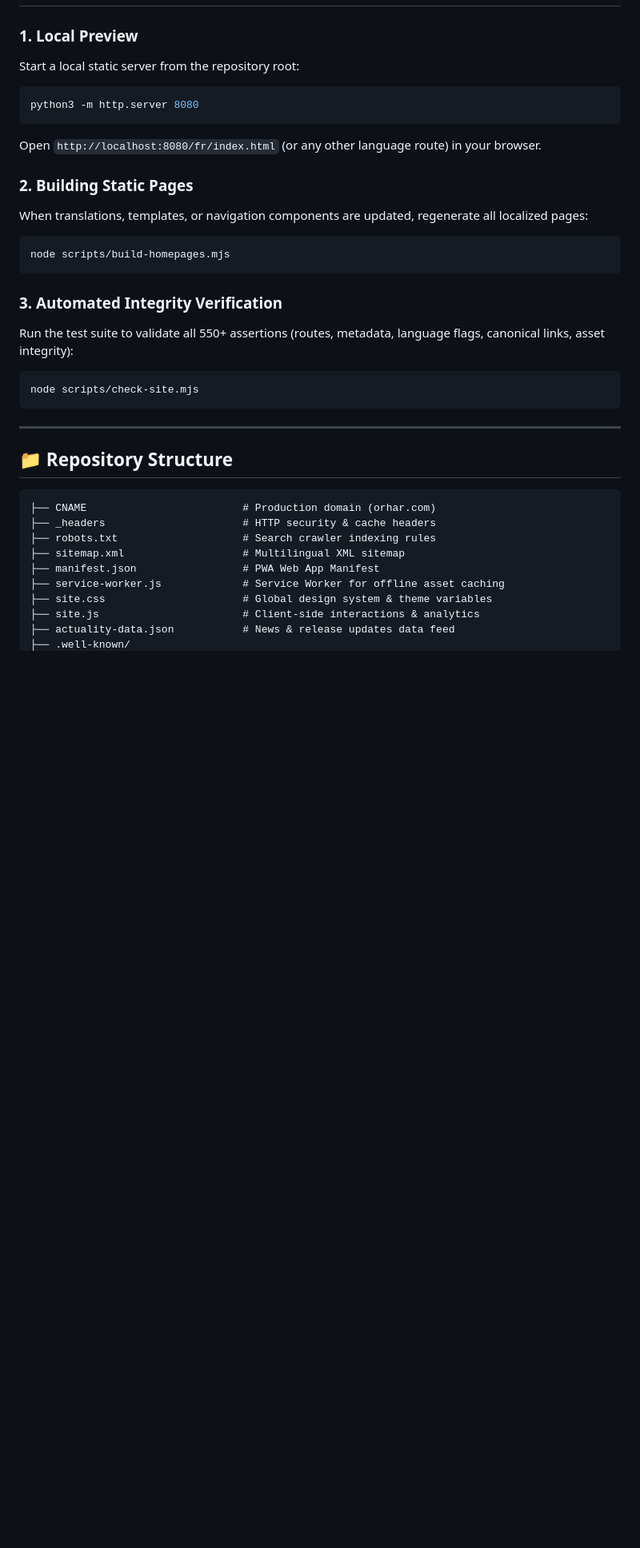
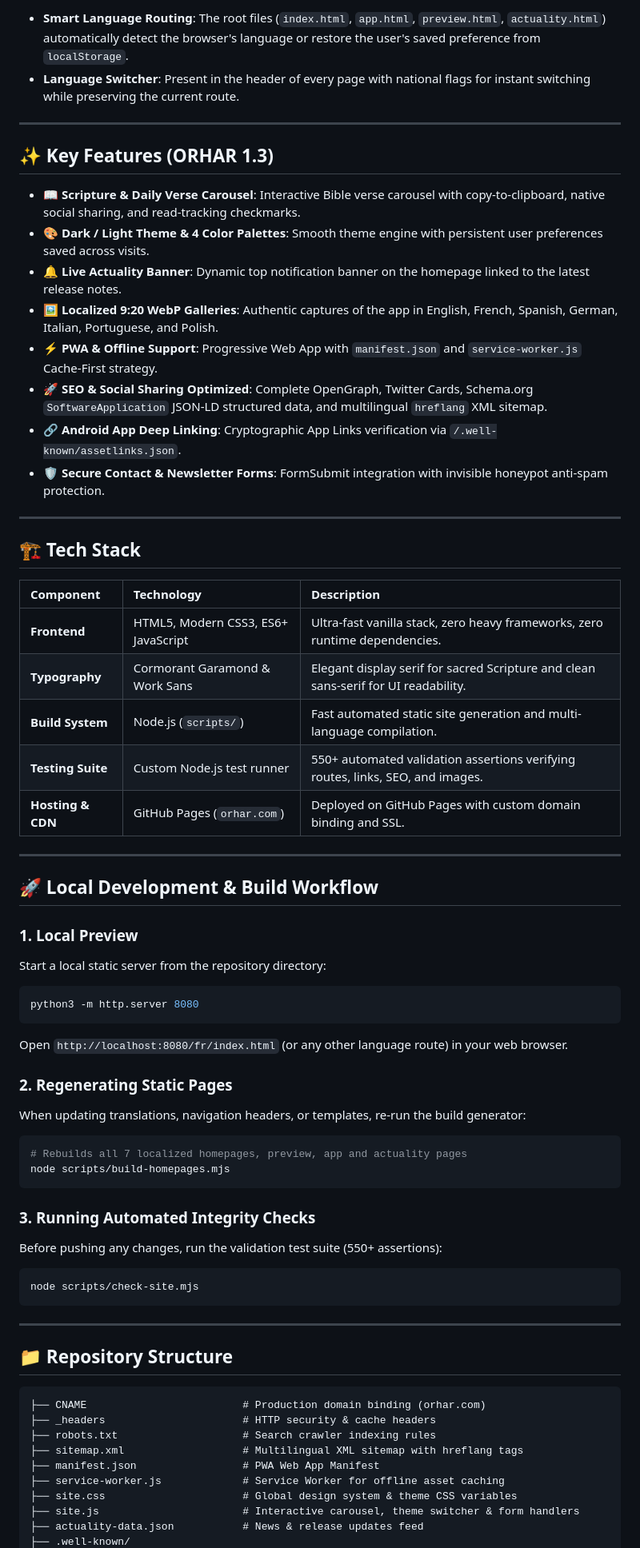
Before and after one commit to Instiledge/orhar, a Markdown page: README.md, the part around one of its changes. Shown at 80% size. GitHub-like rendering; blank space fills up the shorter version.

````diff
--- a/README.md
+++ b/README.md
@@ -22,27 +61,59 @@ The official multilingual companion website for **ORHAR — the Mountain of Ligh
+- **Smart Language Routing**: The root files (`index.html`, `app.html`, `preview.html`, `actuality.html`) automatically detect the browser's language or restore the user's saved preference from `localStorage`.
+- **Language Switcher**: Present in the header of every page with national flags for instant switching while preserving the current route.
+
+---
+
+## ✨ Key Features (ORHAR 1.3)
+
+- **📖 Scripture & Daily Verse Carousel**: Interactive Bible verse carousel with copy-to-clipboard, native social sharing, and read-tracking checkmarks.
+- **🎨 Dark / Light Theme & 4 Color Palettes**: Smooth theme engine with persistent user preferences saved across visits.
+- **🔔 Live Actuality Banner**: Dynamic top notification banner on the homepage linked to the latest release notes.
+- **🖼️ Localized 9:20 WebP Galleries**: Authentic captures of the app in English, French, Spanish, German, Italian, Portuguese, and Polish.
+- **⚡ PWA & Offline Support**: Progressive Web App with `manifest.json` and `service-worker.js` Cache-First strategy.
+- **🚀 SEO & Social Sharing Optimized**: Complete OpenGraph, Twitter Cards, Schema.org `SoftwareApplication` JSON-LD structured data, and multilingual `hreflang` XML sitemap.
+- **🔗 Android App Deep Linking**: Cryptographic App Links verification via `/.well-known/assetlinks.json`.
+- **🛡️ Secure Contact & Newsletter Forms**: FormSubmit integration with invisible honeypot anti-spam protection.
+
+---
+
+## 🏗️ Tech Stack
+
+| Component | Technology | Description |
+| :--- | :--- | :--- |
+| **Frontend** | HTML5, Modern CSS3, ES6+ JavaScript | Ultra-fast vanilla stack, zero heavy frameworks, zero runtime dependencies. |
+| **Typography** | Cormorant Garamond & Work Sans | Elegant display serif for sacred Scripture and clean sans-serif for UI readability. |
+| **Build System** | Node.js (`scripts/`) | Fast automated static site generation and multi-language compilation. |
+| **Testing Suite** | Custom Node.js test runner | 550+ automated validation assertions verifying routes, links, SEO, and images. |
+| **Hosting & CDN** | GitHub Pages (`orhar.com`) | Deployed on GitHub Pages with custom domain binding and SSL. |
+
+---
+
+## 🚀 Local Development & Build Workflow
 
 ### 1. Local Preview
 
-Start a local static server from the repository root:
+Start a local static server from the repository directory:
 
-```sh
+```bash
 python3 -m http.server 8080
 ```
 
-Open `http://localhost:8080/fr/index.html` (or any other language route) in your browser.
+Open `http://localhost:8080/fr/index.html` (or any other language route) in your web browser.
 
-### 2. Building Static Pages
+### 2. Regenerating Static Pages
 
-When translations, templates, or navigation components are updated, regenerate all localized pages:
+When updating translations, navigation headers, or templates, re-run the build generator:
 
-```sh
+```bash
+# Rebuilds all 7 localized homepages, preview, app and actuality pages
 node scripts/build-homepages.mjs
 ```
 
-### 3. Automated Integrity Verification
+### 3. Running Automated Integrity Checks
 
-Run the test suite to validate all 550+ assertions (routes, metadata, language flags, canonical links, asset integrity):
+Before pushing any changes, run the validation test suite (550+ assertions):
 
-```sh
+```bash
 node scripts/check-site.mjs
 ```
 
@@ -51,13 +122,13 @@ node scripts/check-site.mjs
 ## 📁 Repository Structure
 
 ```
-├── CNAME                         # Production domain (orhar.com)
+├── CNAME                         # Production domain binding (orhar.com)
 ├── _headers                      # HTTP security & cache headers
 ├── robots.txt                    # Search crawler indexing rules
-├── sitemap.xml                   # Multilingual XML sitemap
+├── sitemap.xml                   # Multilingual XML sitemap with hreflang tags
 ├── manifest.json                 # PWA Web App Manifest
 ├── service-worker.js             # Service Worker for offline asset caching
-├── site.css                      # Global design system & theme variables
-├── site.js                       # Client-side interactions & analytics
-├── actuality-data.json           # News & release updates data feed
+├── site.css                      # Global design system & theme CSS variables
+├── site.js                       # Interactive carousel, theme switcher & form handlers
+├── actuality-data.json           # News & release updates feed
 ├── .well-known/
````
Also changed, not shown: other parts of README.md (+86 -29 lines).
